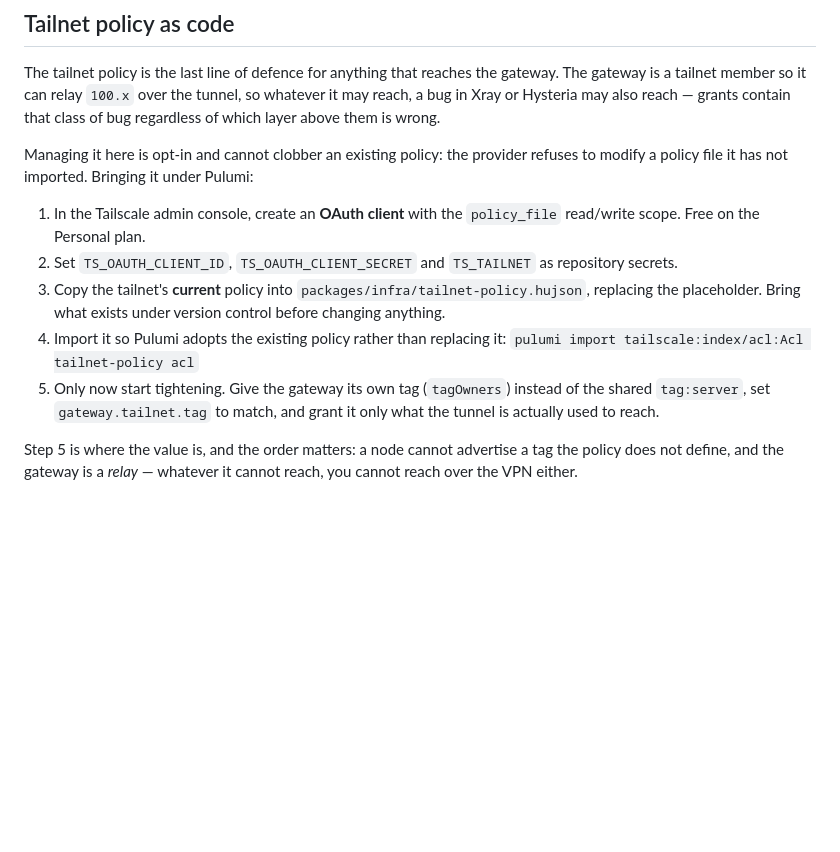
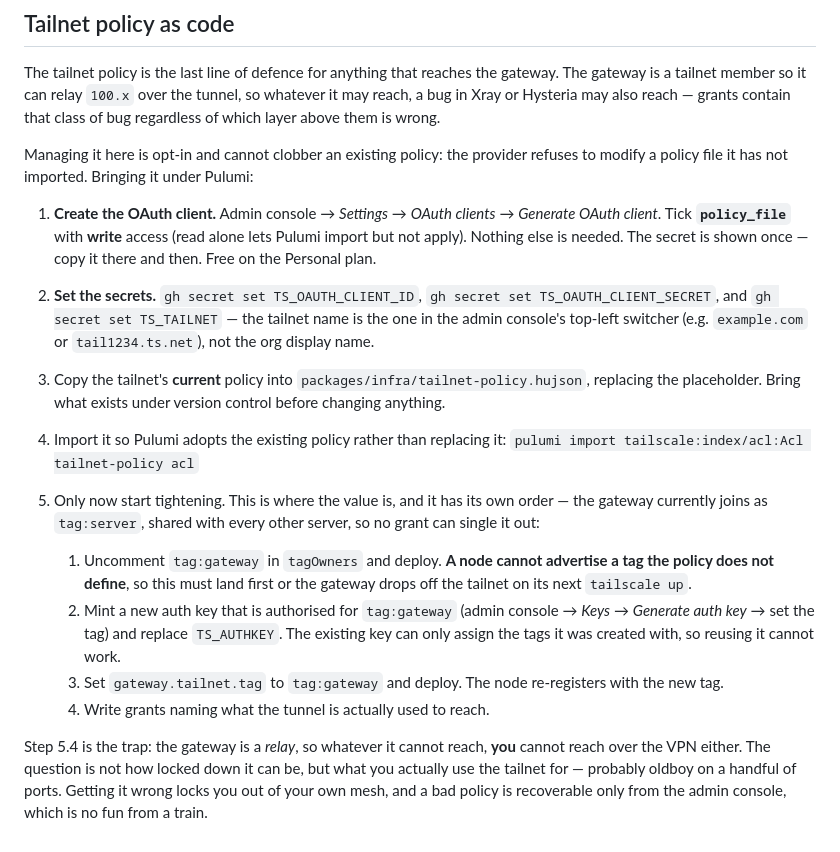
Before and after one commit to radiosilence/jaritanet, a Markdown page: README.md, the part around the change. GitHub-like rendering; blank space fills up the shorter version.

Commit message:
docs(tailnet): spell out the OAuth client and gateway-tag sequence
The tag change cannot be made by this PR: a node cannot advertise a tag
the policy does not define, and the existing auth key can only assign the
tags it was created with — so it needs a new TS_AUTHKEY, which only a
human can mint. Written out in order instead.

Co-Authored-By: Claude Opus 5 (1M context) <noreply@anthropic.com>
Claude-Session: https://claude.ai/code/session_01KADUPAX3zqXMvqvMSatmvD

```diff
--- a/README.md
+++ b/README.md
@@ -210,19 +210,36 @@ grants contain that class of bug regardless of which layer above them is wrong.
 Managing it here is opt-in and cannot clobber an existing policy: the provider
 refuses to modify a policy file it has not imported. Bringing it under Pulumi:
 
-1. In the Tailscale admin console, create an **OAuth client** with the
-   `policy_file` read/write scope. Free on the Personal plan.
-2. Set `TS_OAUTH_CLIENT_ID`, `TS_OAUTH_CLIENT_SECRET` and `TS_TAILNET` as
-   repository secrets.
+1. **Create the OAuth client.** Admin console → *Settings* → *OAuth clients* →
+   *Generate OAuth client*. Tick **`policy_file`** with **write** access (read
+   alone lets Pulumi import but not apply). Nothing else is needed. The secret
+   is shown once — copy it there and then. Free on the Personal plan.
+2. **Set the secrets.** `gh secret set TS_OAUTH_CLIENT_ID`,
+   `gh secret set TS_OAUTH_CLIENT_SECRET`, and `gh secret set TS_TAILNET` —
+   the tailnet name is the one in the admin console's top-left switcher
+   (e.g. `example.com` or `tail1234.ts.net`), not the org display name.
 3. Copy the tailnet's **current** policy into
    `packages/infra/tailnet-policy.hujson`, replacing the placeholder. Bring what
    exists under version control before changing anything.
 4. Import it so Pulumi adopts the existing policy rather than replacing it:
    `pulumi import tailscale:index/acl:Acl tailnet-policy acl`
-5. Only now start tightening. Give the gateway its own tag (`tagOwners`) instead
-   of the shared `tag:server`, set `gateway.tailnet.tag` to match, and grant it
-   only what the tunnel is actually used to reach.
+5. Only now start tightening. This is where the value is, and it has its own
+   order — the gateway currently joins as `tag:server`, shared with every other
+   server, so no grant can single it out:
 
-Step 5 is where the value is, and the order matters: a node cannot advertise a
-tag the policy does not define, and the gateway is a *relay* — whatever it
-cannot reach, you cannot reach over the VPN either.
+   1. Uncomment `tag:gateway` in `tagOwners` and deploy. **A node cannot
+      advertise a tag the policy does not define**, so this must land first or
+      the gateway drops off the tailnet on its next `tailscale up`.
+   2. Mint a new auth key that is authorised for `tag:gateway` (admin console →
+      *Keys* → *Generate auth key* → set the tag) and replace `TS_AUTHKEY`. The
+      existing key can only assign the tags it was created with, so reusing it
+      cannot work.
+   3. Set `gateway.tailnet.tag` to `tag:gateway` and deploy. The node
+      re-registers with the new tag.
+   4. Write grants naming what the tunnel is actually used to reach.
+
+Step 5.4 is the trap: the gateway is a *relay*, so whatever it cannot reach,
+**you** cannot reach over the VPN either. The question is not how locked down it
+can be, but what you actually use the tailnet for — probably oldboy on a handful
+of ports. Getting it wrong locks you out of your own mesh, and a bad policy is
+recoverable only from the admin console, which is no fun from a train.
```
